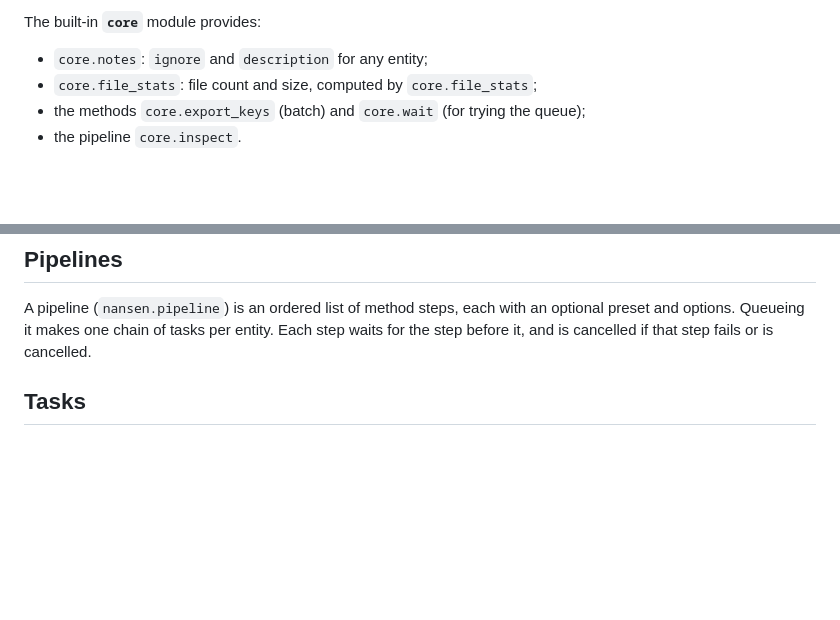
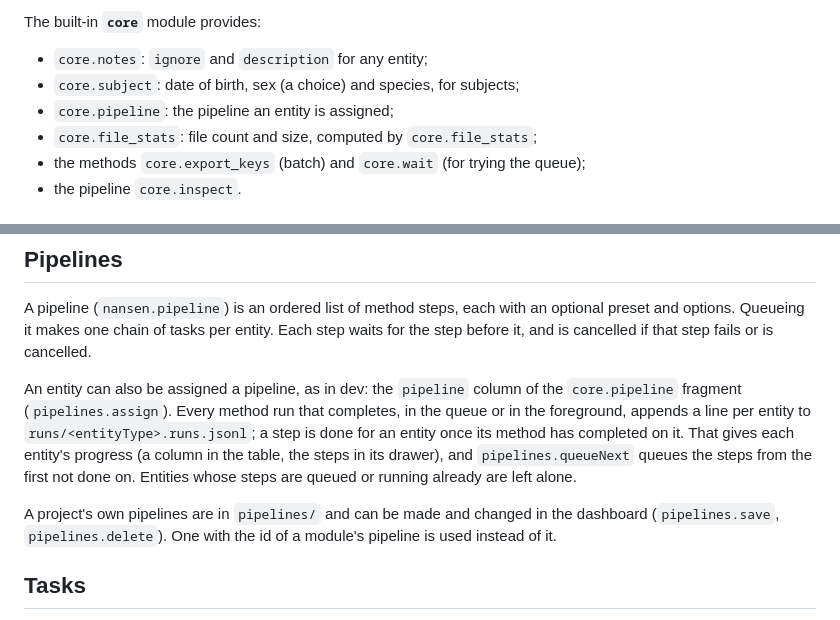
Before and after one commit to ehennestad/nansen-core, a Markdown page: docs/reference/modules.md, 2 parts joined by grey strips. Rendered like a GitHub page; blank space fills up the shorter version.

Commit message:
Describe pipeline assignment and the new core fragments in the modules page
Co-Authored-By: Claude Opus 5.5 <noreply@anthropic.com>
Claude-Session: https://claude.ai/code/session_018v7XW42Fuk5pcxGKFHf2LF

```diff
--- a/docs/reference/modules.md
+++ b/docs/reference/modules.md
@@ -22,6 +22,8 @@ A project lists its modules in `project.nansen.json` (`modules: [{id, path?}]`).
 The built-in **`core`** module provides:
 
 - `core.notes`: `ignore` and `description` for any entity;
+- `core.subject`: date of birth, sex (a choice) and species, for subjects;
+- `core.pipeline`: the pipeline an entity is assigned;
 - `core.file_stats`: file count and size, computed by `core.file_stats`;
 - the methods `core.export_keys` (batch) and `core.wait` (for trying the queue);
 - the pipeline `core.inspect`.
@@ -106,6 +108,10 @@ A Python implementation is a class with `read(path)` and `write(path, data)`. A
 
 A pipeline (`nansen.pipeline`) is an ordered list of method steps, each with an optional preset and options. Queueing it makes one chain of tasks per entity. Each step waits for the step before it, and is cancelled if that step fails or is cancelled.
 
+An entity can also be assigned a pipeline, as in dev: the `pipeline` column of the `core.pipeline` fragment (`pipelines.assign`). Every method run that completes, in the queue or in the foreground, appends a line per entity to `runs/<entityType>.runs.jsonl`; a step is done for an entity once its method has completed on it. That gives each entity's progress (a column in the table, the steps in its drawer), and `pipelines.queueNext` queues the steps from the first not done on. Entities whose steps are queued or running already are left alone.
+
+A project's own pipelines are in `pipelines/` and can be made and changed in the dashboard (`pipelines.save`, `pipelines.delete`). One with the id of a module's pipeline is used instead of it.
+
 ## Tasks
 
 A task is a method run on entities, queued in the project as `tasks/<id>.task.nansen.json`. It records entity keys, never live objects, so any process in either language can run it:
```
